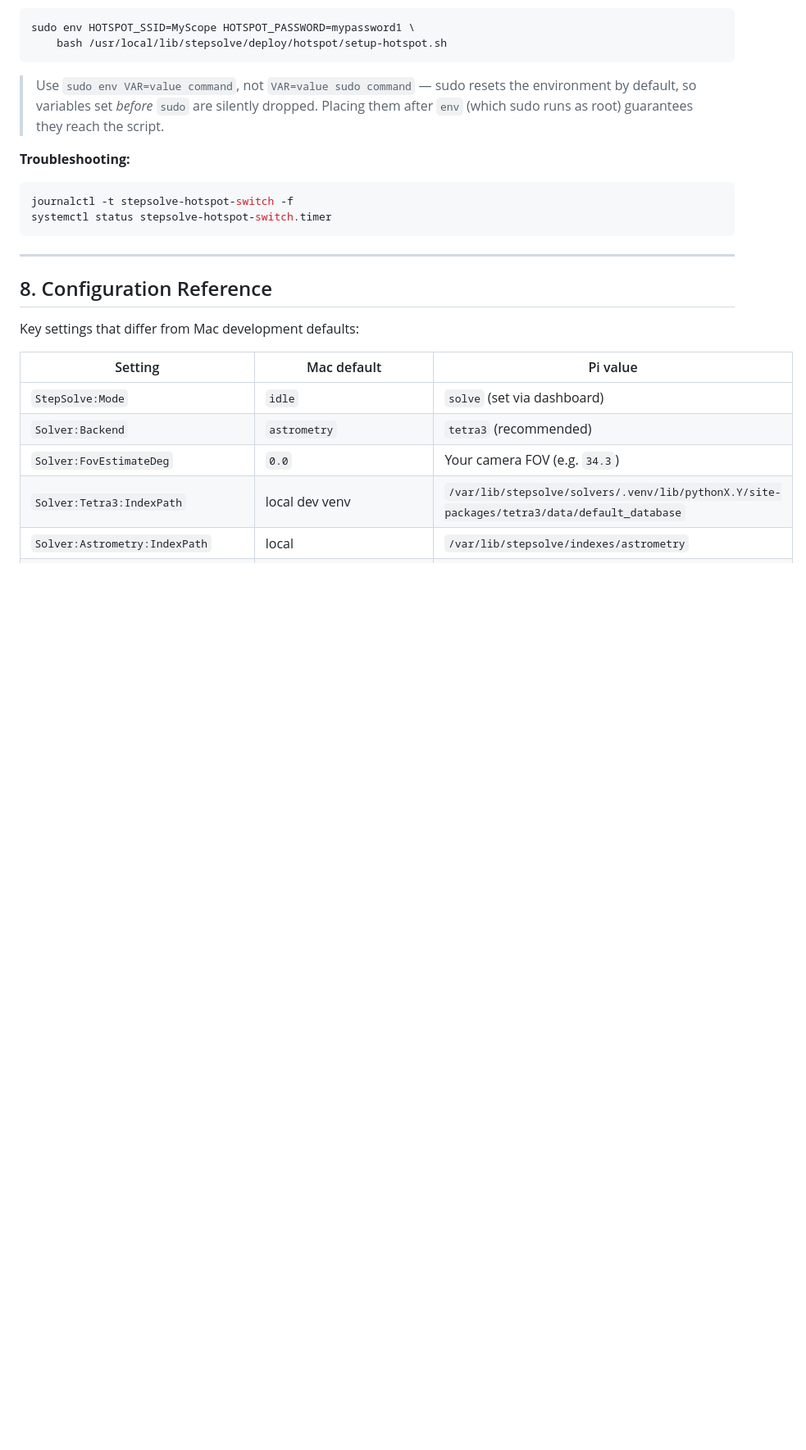
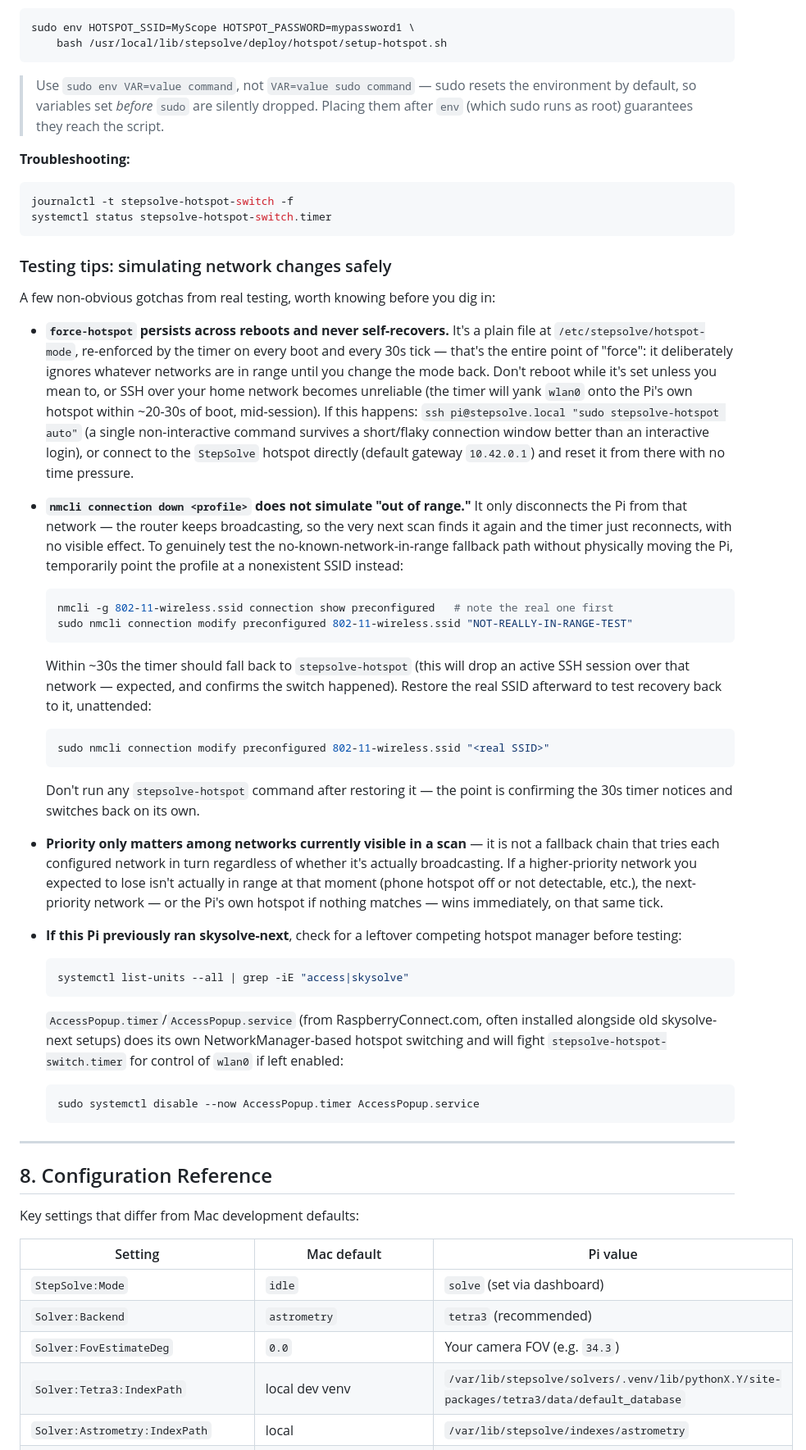
Before and after one commit to tomotvos/stepsolve, a Markdown page: deploy/PI_SETUP.md, the part around one of its changes. Shown at 82% size. Drawn GitHub-style; blank space fills up the shorter version.

Commit message:
docs: capture real hardware testing findings for Wi-Fi hotspot
Phone-hotspot discoverability requirements (must not be on its own
Wi-Fi, needs 2.4GHz/Maximize Compatibility mode, exact ASCII SSID
match) and testing methodology gotchas (force-hotspot persists across
reboots and never self-recovers by design; `nmcli connection down`
doesn't simulate out-of-range; priority only applies among networks
actually visible in a scan; AccessPopup conflicts with leftover
skysolve-next installs) discovered during hands-on Pi testing.

````diff
--- a/deploy/PI_SETUP.md
+++ b/deploy/PI_SETUP.md
@@ -230,6 +257,64 @@ sudo env HOTSPOT_SSID=MyScope HOTSPOT_PASSWORD=mypassword1 \
 journalctl -t stepsolve-hotspot-switch -f
 systemctl status stepsolve-hotspot-switch.timer
 ```
+
+### Testing tips: simulating network changes safely
+
+A few non-obvious gotchas from real testing, worth knowing before you dig in:
+
+- **`force-hotspot` persists across reboots and never self-recovers.** It's
+  a plain file at `/etc/stepsolve/hotspot-mode`, re-enforced by the timer
+  on every boot and every 30s tick — that's the entire point of "force":
+  it deliberately ignores whatever networks are in range until you change
+  the mode back. Don't reboot while it's set unless you mean to, or SSH
+  over your home network becomes unreliable (the timer will yank `wlan0`
+  onto the Pi's own hotspot within ~20-30s of boot, mid-session). If this
+  happens: `ssh pi@stepsolve.local "sudo stepsolve-hotspot auto"` (a single
+  non-interactive command survives a short/flaky connection window better
+  than an interactive login), or connect to the `StepSolve` hotspot
+  directly (default gateway `10.42.0.1`) and reset it from there with no
+  time pressure.
+
+- **`nmcli connection down <profile>` does not simulate "out of range."**
+  It only disconnects the Pi from that network — the router keeps
+  broadcasting, so the very next scan finds it again and the timer just
+  reconnects, with no visible effect. To genuinely test the
+  no-known-network-in-range fallback path without physically moving the
+  Pi, temporarily point the profile at a nonexistent SSID instead:
+  ```bash
+  nmcli -g 802-11-wireless.ssid connection show preconfigured   # note the real one first
+  sudo nmcli connection modify preconfigured 802-11-wireless.ssid "NOT-REALLY-IN-RANGE-TEST"
+  ```
+  Within ~30s the timer should fall back to `stepsolve-hotspot` (this will
+  drop an active SSH session over that network — expected, and confirms
+  the switch happened). Restore the real SSID afterward to test recovery
+  back to it, unattended:
+  ```bash
+  sudo nmcli connection modify preconfigured 802-11-wireless.ssid "<real SSID>"
+  ```
+  Don't run any `stepsolve-hotspot` command after restoring it — the point
+  is confirming the 30s timer notices and switches back on its own.
+
+- **Priority only matters among networks currently visible in a scan** —
+  it is not a fallback chain that tries each configured network in turn
+  regardless of whether it's actually broadcasting. If a higher-priority
+  network you expected to lose isn't actually in range at that moment
+  (phone hotspot off or not detectable, etc.), the next-priority network —
+  or the Pi's own hotspot if nothing matches — wins immediately, on that
+  same tick.
+
+- **If this Pi previously ran skysolve-next**, check for a leftover
+  competing hotspot manager before testing:
+  ```bash
+  systemctl list-units --all | grep -iE "access|skysolve"
+  ```
+  `AccessPopup.timer`/`AccessPopup.service` (from RaspberryConnect.com,
+  often installed alongside old skysolve-next setups) does its own
+  NetworkManager-based hotspot switching and will fight
+  `stepsolve-hotspot-switch.timer` for control of `wlan0` if left enabled:
+  ```bash
+  sudo systemctl disable --now AccessPopup.timer AccessPopup.service
+  ```
 
 ---
 
````
Also changed, not shown: other parts of deploy/PI_SETUP.md (+27 -0 lines).
